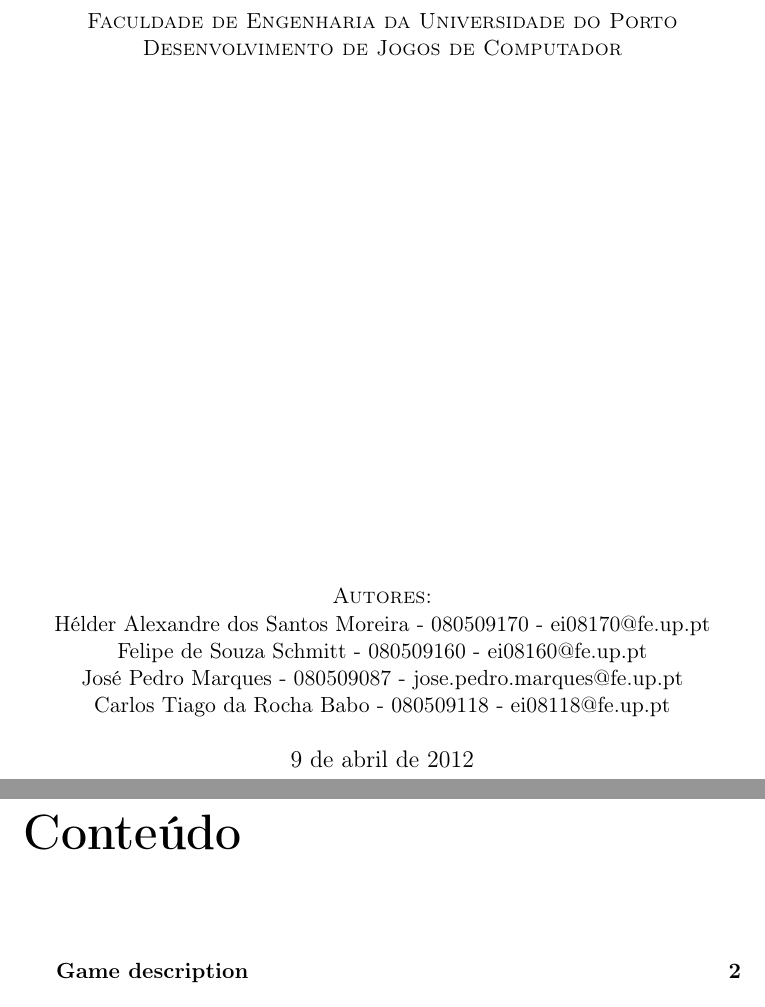
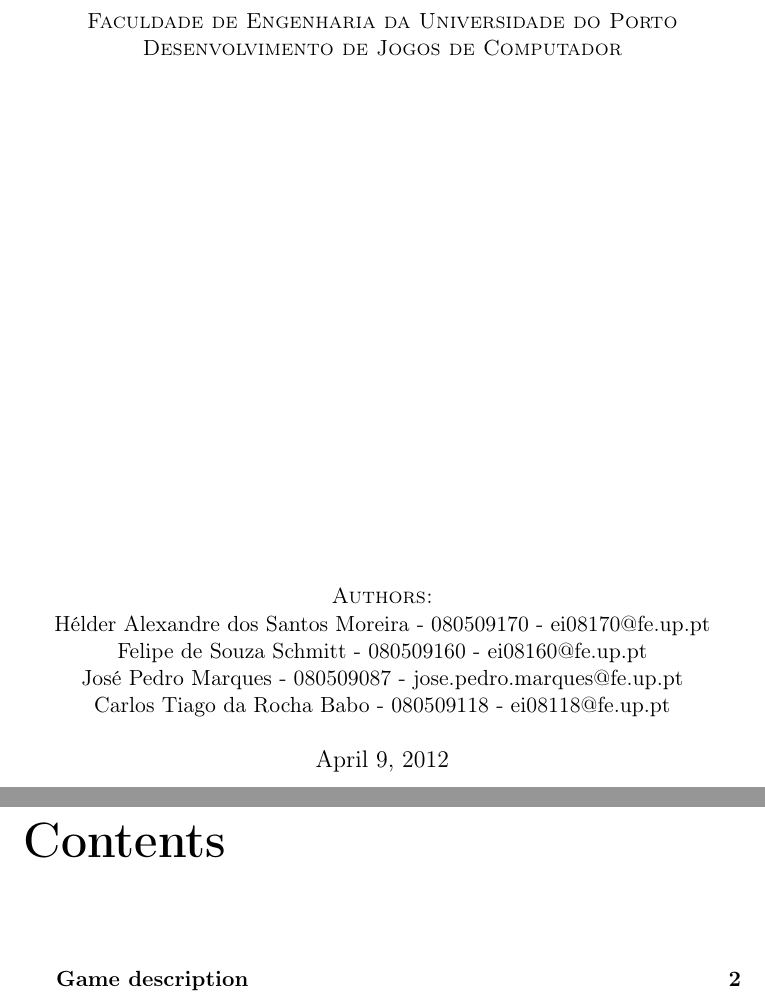
Before and after one commit to tiagobabo/feup-battles, a LaTeX document (manual_utilizador/manual_utilizador.tex): two parts of pages 1 and 2 of 6, joined at a grey line, cut so that both start at the same text. Compiled offline with pdfLaTeX; the source files are stored in an older character set and shown here as Unicode.

```diff
--- a/manual_utilizador/manual_utilizador.tex
+++ b/manual_utilizador/manual_utilizador.tex
@@ -1,6 +1,6 @@
 \documentclass[11pt,a4paper]{report}
 
-\usepackage[portuguese]{babel}
+\usepackage[english]{babel}
 \usepackage{indentfirst}
 %Em windows
 
@@ -36,10 +36,10 @@
 
 \vfill
 % Author and supervisor
-\textsc{Autores:}\\
-Hélder Alexandre dos Santos Moreira - 080509170 - ei08170@fe.up.pt \\
+\textsc{Authors:}\\
+H\'elder Alexandre dos Santos Moreira - 080509170 - ei08170@fe.up.pt \\
 Felipe de Souza Schmitt - 080509160 - ei08160@fe.up.pt \\
-José Pedro Marques - 080509087 - jose.pedro.marques@fe.up.pt \\
+Jos\'e Pedro Marques - 080509087 - jose.pedro.marques@fe.up.pt \\
 Carlos Tiago da Rocha Babo - 080509118 - ei08118@fe.up.pt
 
 \vspace{5 mm}
```
Also changed, not shown: manual_utilizador/manual_utilizador.tex (4 more changed lines), 1 other file.
